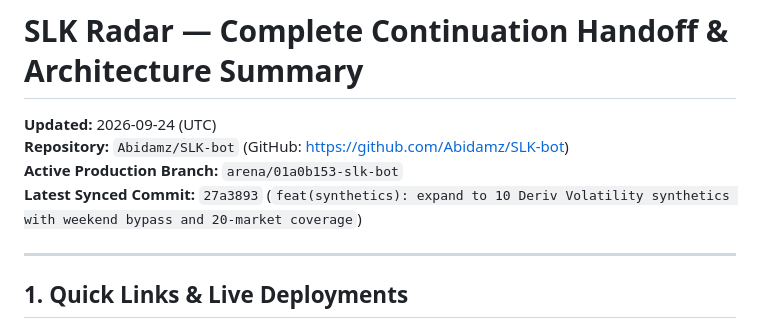
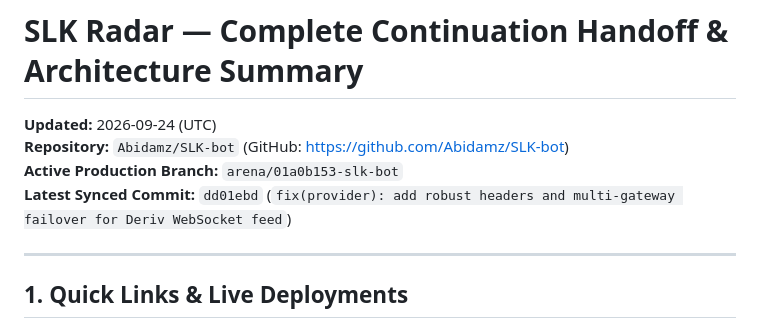
Before and after one commit to Abidamz/SLK-bot, a Markdown page: CONTINUATION_HANDOFF.md, the part around the change. GitHub-like rendering.

Commit message:
docs: update latest synced commit in continuation handoff
Co-authored-by: arena-agent <297053741+arena-agent@users.noreply.github.com>

```diff
--- a/CONTINUATION_HANDOFF.md
+++ b/CONTINUATION_HANDOFF.md
@@ -3,7 +3,7 @@
 **Updated:** 2026-09-24 (UTC)
 **Repository:** `Abidamz/SLK-bot` (GitHub: https://github.com/Abidamz/SLK-bot)
 **Active Production Branch:** `arena/01a0b153-slk-bot`
-**Latest Synced Commit:** `27a3893` (`feat(synthetics): expand to 10 Deriv Volatility synthetics with weekend bypass and 20-market coverage`)
+**Latest Synced Commit:** `dd01ebd` (`fix(provider): add robust headers and multi-gateway failover for Deriv WebSocket feed`)
 
 ---
 
```
